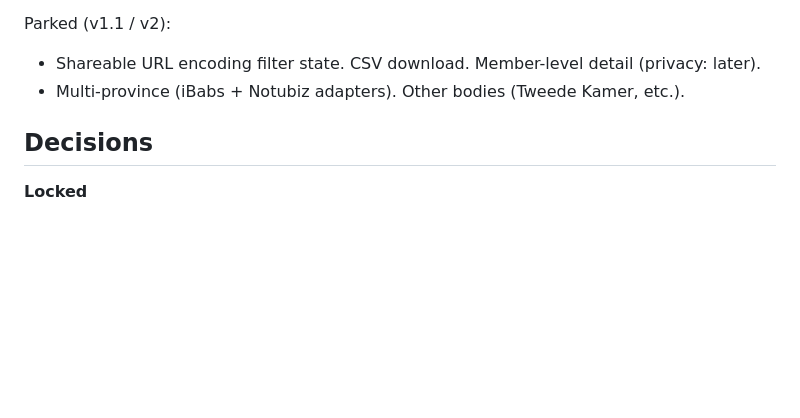
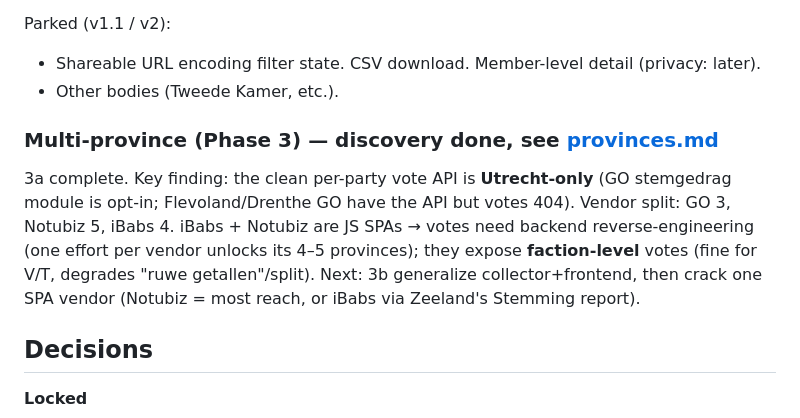
Before and after one commit to carefulCamel61097/wie-stemde-wat, a Markdown page: roadmap.md, the part around the change. GitHub-like rendering; blank space fills up the shorter version.

```diff
--- a/roadmap.md
+++ b/roadmap.md
@@ -104,7 +104,15 @@ Extra views (data already supports these):
 
 Parked (v1.1 / v2):
 - Shareable URL encoding filter state. CSV download. Member-level detail (privacy: later).
-- Multi-province (iBabs + Notubiz adapters). Other bodies (Tweede Kamer, etc.).
+- Other bodies (Tweede Kamer, etc.).
+
+### Multi-province (Phase 3) — discovery done, see [provinces.md](provinces.md)
+3a complete. Key finding: the clean per-party vote API is **Utrecht-only** (GO stemgedrag
+module is opt-in; Flevoland/Drenthe GO have the API but votes 404). Vendor split: GO 3,
+Notubiz 5, iBabs 4. iBabs + Notubiz are JS SPAs → votes need backend reverse-engineering
+(one effort per vendor unlocks its 4–5 provinces); they expose **faction-level** votes
+(fine for V/T, degrades "ruwe getallen"/split). Next: 3b generalize collector+frontend,
+then crack one SPA vendor (Notubiz = most reach, or iBabs via Zeeland's Stemming report).
 
 ## Decisions
 **Locked**
```
Also changed, not shown: provinces.md (added, +71 -0 lines).
